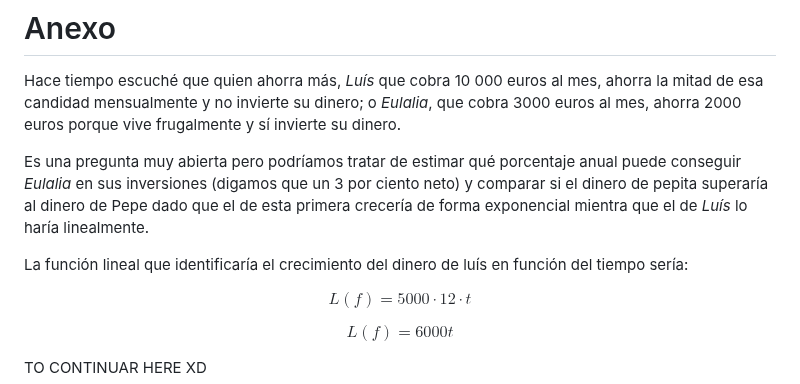
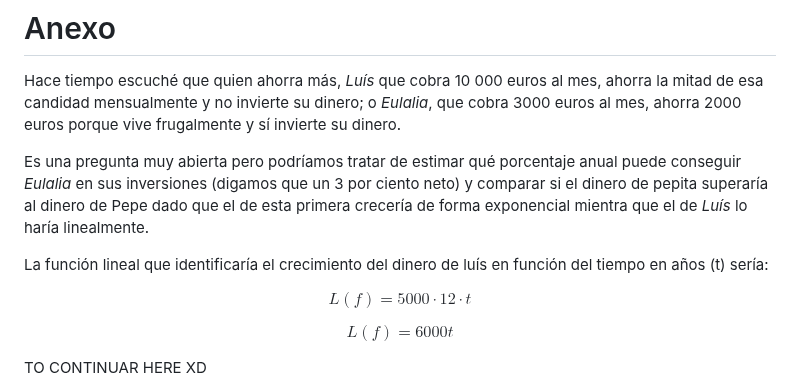
Before and after one commit to blackcub3s/vencerLaInflacion, a Markdown page: README.md, the part around the change. Drawn GitHub-style.

```diff
--- a/README.md
+++ b/README.md
@@ -211,7 +211,7 @@ Hace tiempo escuché que quien ahorra más, _Luís_ que cobra 10 000 euros al me
 
 Es una pregunta muy abierta pero podríamos tratar de estimar qué porcentaje anual puede conseguir _Eulalia_ en sus inversiones (digamos que un 3 por ciento neto) y comparar si el dinero de pepita superaría al dinero de Pepe dado que el de esta primera crecería de forma exponencial mientra que el de  _Luís_ lo haría linealmente.
 
-La función lineal que identificaría el crecimiento del dinero de luís en función del tiempo sería:
+La función lineal que identificaría el crecimiento del dinero de luís en función del tiempo en años (t) sería:
 
 $$L(f) = 5000 \cdot 12 \cdot t$$
 
```
